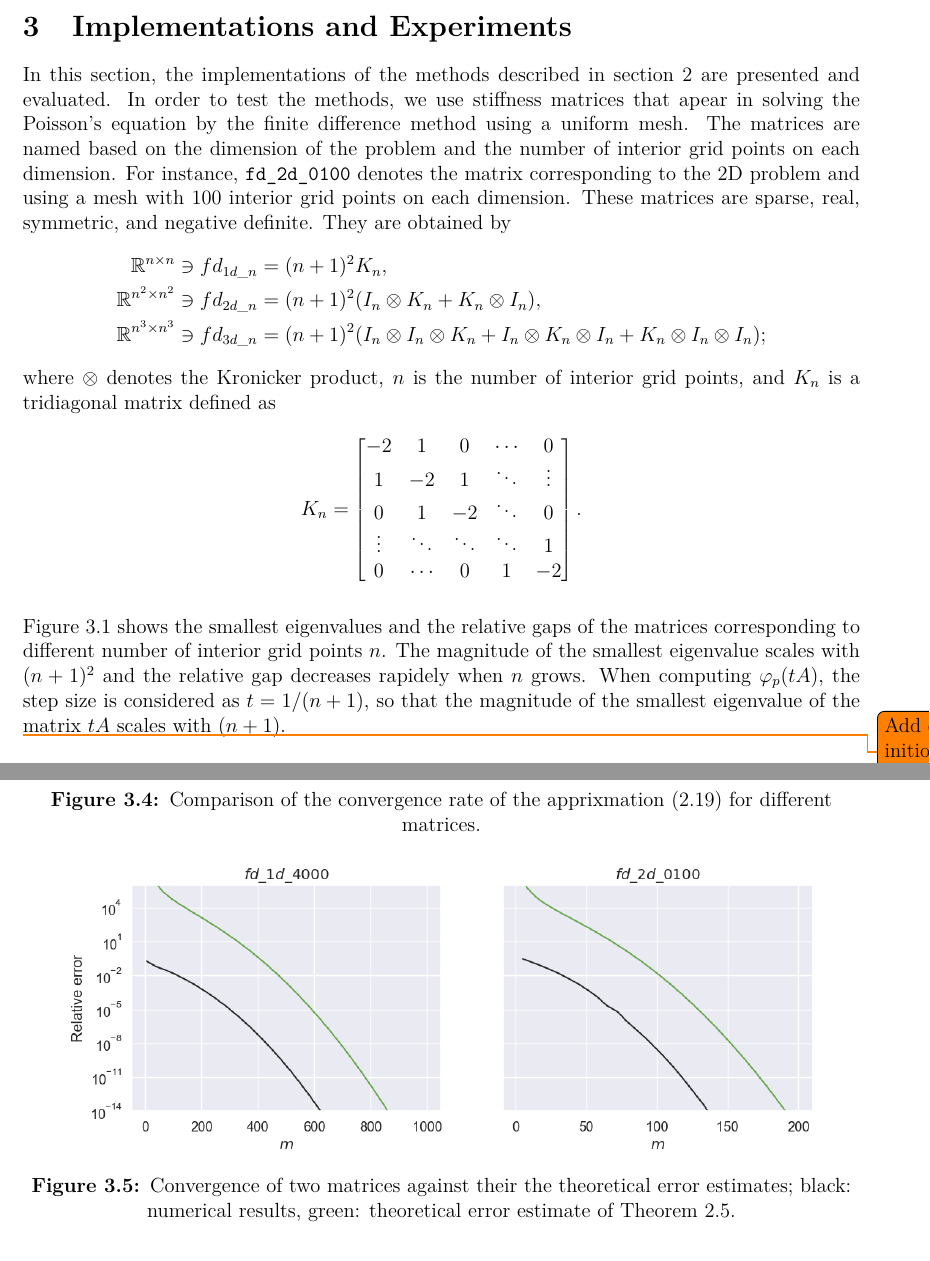
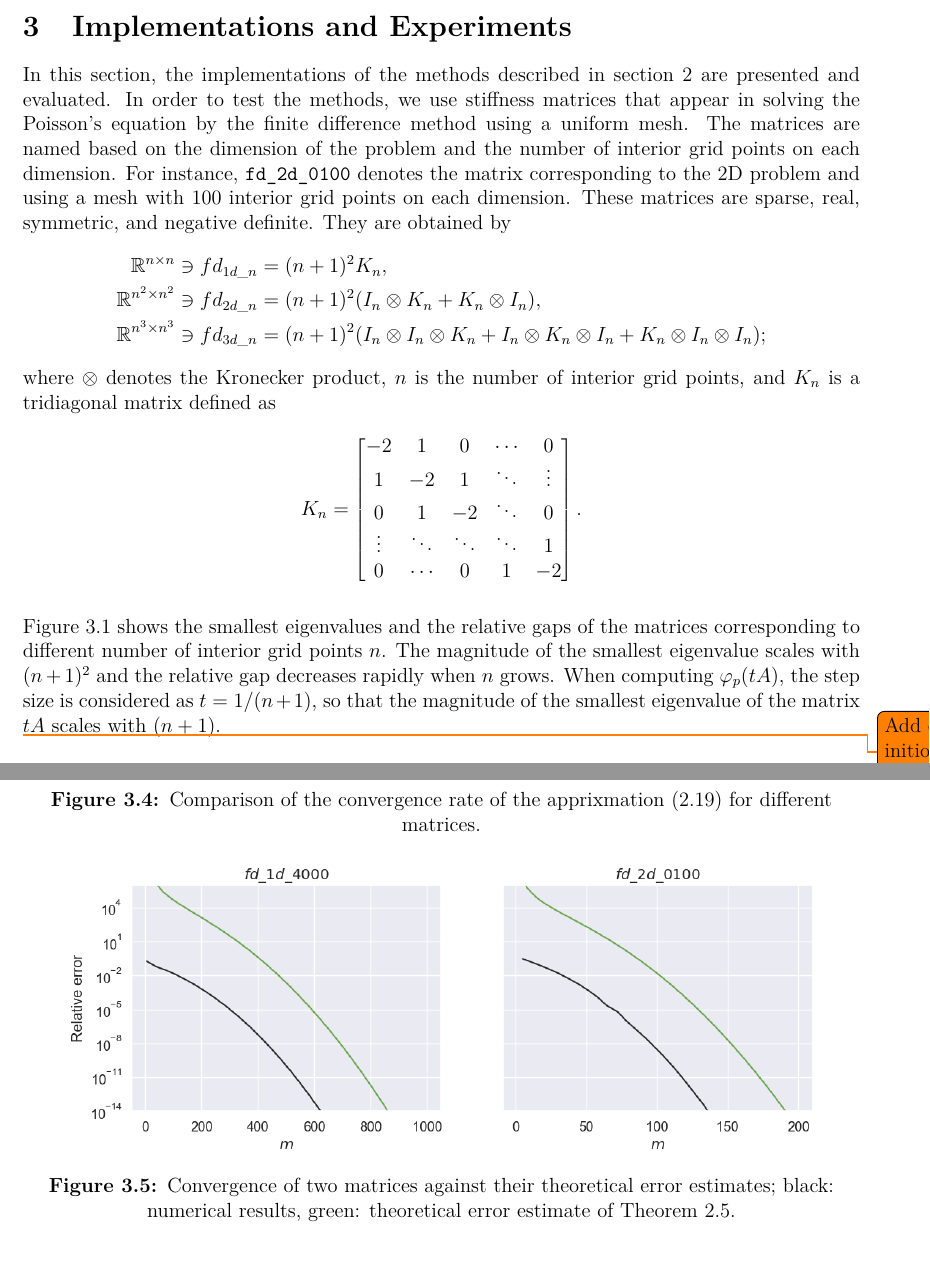
Before and after one commit to sprmsv/KAMF, a LaTeX paper (tex/main.tex, which reads tex/body.tex): two parts of pages 9 and 12 of 16, joined at a grey line, cut so that both start at the same text. Compiled offline with pdfLaTeX.

Commit message:
Updates from Overleaf

```diff
--- a/tex/body.tex
+++ b/tex/body.tex
@@ -417,7 +417,7 @@ In this section, the implementations of the methods described in \autoref{sec:me
 % The matrices along with their properties are listed in \autoref{tab:testmatrices}. The first three matrices are
 % stiffness matrices that appear for solving the Poisson's equation with the finite difference method over a uniform
 % grid. \todo{Explain more about the first three matrices.} The rest are collected from \cite{suitesparsecollection}.
-In order to test the methods, we use stiffness matrices that apear in solving the Poisson's equation by the finite
+In order to test the methods, we use stiffness matrices that appear in solving the Poisson's equation by the finite
 difference method using a uniform mesh. The matrices are named based on the dimension of the problem and the number
 of interior grid points on each dimension. For instance, \texttt{fd\_2d\_0100} denotes the matrix corresponding to
 the 2D problem and using a mesh with 100 interior grid points on each dimension. These matrices are sparse, real,
@@ -430,7 +430,7 @@ symmetric, and negative definite. They are obtained by
             I_n \otimes I_n \otimes K_n + I_n \otimes K_n \otimes I_n+ K_n \otimes I_n \otimes I_n);
         \end{aligned}
 \end{equation*}
-where $\otimes$ denotes the Kronicker product, $n$ is the number of interior grid points, and $K_n$ is a tridiagonal
+where $\otimes$ denotes the Kronecker product, $n$ is the number of interior grid points, and $K_n$ is a tridiagonal
 matrix defined as
 \begin{equation*}
     K_n =
@@ -446,7 +446,7 @@ matrix defined as
 % NOTE: Smaller relgap -> worse performance of the Arnoldi method for approximating eigenvalues. Is it related?
 \autoref{fig:fdndproperties} shows the smallest eigenvalues and the relative gaps of the matrices corresponding to different
 number of interior grid points $n$. The magnitude of the smallest eigenvalue scales with $(n+1)^2$ and the relative gap
-decreases rapidely when $n$ grows. When computing $\varphi_p(tA)$, the step size is considered as $t = 1 / (n + 1)$, so that
+decreases rapidly when $n$ grows. When computing $\varphi_p(tA)$, the step size is considered as $t = 1 / (n + 1)$, so that
 the magnitude of the smallest eigenvalue of the matrix $tA$ scales with $(n+1)$.
 
 \todo{Add definition of relgap}
@@ -637,7 +637,7 @@ faster when the smallest eigenvalue of the matrix is smaller in magnitude and th
     \centering
     \includegraphics[width=.9\textwidth]{img/krylovunivariate/compare_errorbounds.png}
     \caption{
-        Convergence of two matrices against their the theoretical error estimates;
+        Convergence of two matrices against their theoretical error estimates;
         black: numerical results,
         green: theoretical error estimate of \autoref{the:univariateerrorestimationchebyshev}.
         }
```
